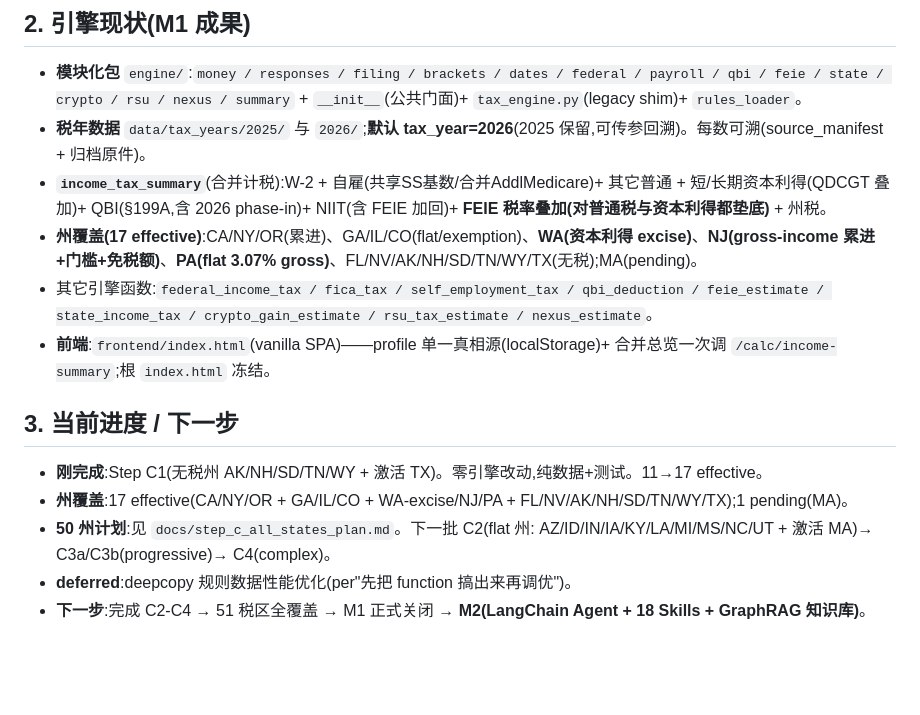
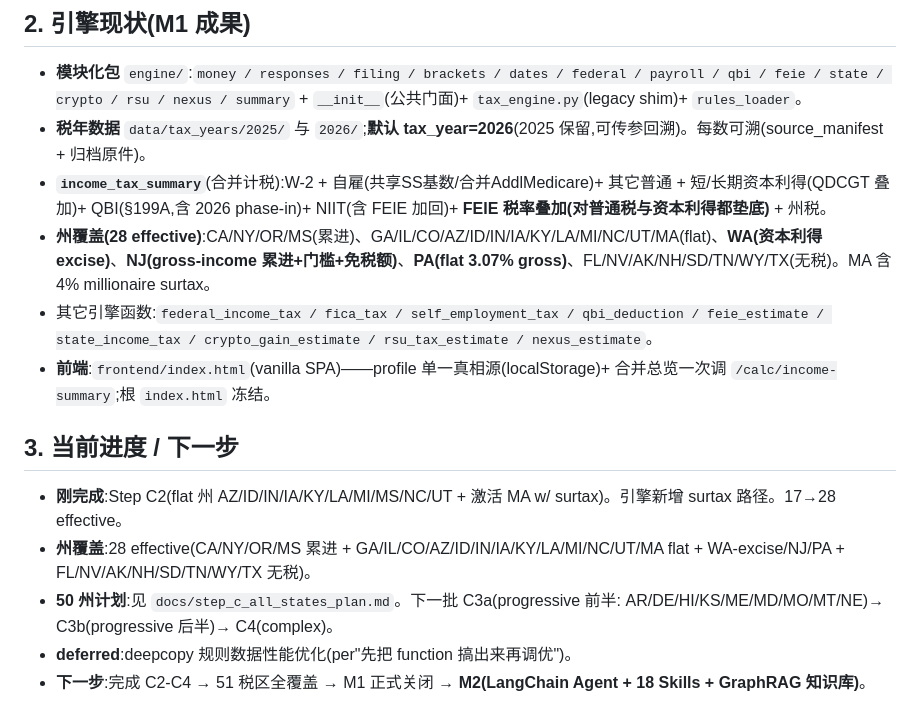
Before and after one commit to shawx001/taxglobal-ai, a Markdown page: project.md, the part around the change. GitHub-like rendering; blank space fills up the shorter version.

Commit message:
docs: update project.md — 28 effective states after C2
Co-Authored-By: Claude Opus 4.6 <noreply@anthropic.com>

```diff
--- a/project.md
+++ b/project.md
@@ -13,14 +13,14 @@ US-first 报税计算/合规 MVP,真实上线导向(高并发、极敏 PII、数
 - **模块化包** `engine/`:`money / responses / filing / brackets / dates / federal / payroll / qbi / feie / state / crypto / rsu / nexus / summary` + `__init__`(公共门面)+ `tax_engine.py`(legacy shim)+ `rules_loader`。
 - **税年数据** `data/tax_years/2025/` 与 `2026/`;**默认 tax_year=2026**(2025 保留,可传参回溯)。每数可溯(source_manifest + 归档原件)。
 - **`income_tax_summary`**(合并计税):W-2 + 自雇(共享SS基数/合并AddlMedicare)+ 其它普通 + 短/长期资本利得(QDCGT 叠加)+ QBI(§199A,含 2026 phase-in)+ NIIT(含 FEIE 加回)+ **FEIE 税率叠加(对普通税与资本利得都垫底)** + 州税。
-- **州覆盖(17 effective)**:CA/NY/OR(累进)、GA/IL/CO(flat/exemption)、**WA(资本利得 excise)**、**NJ(gross-income 累进+门槛+免税额)**、**PA(flat 3.07% gross)**、FL/NV/AK/NH/SD/TN/WY/TX(无税);MA(pending)。
+- **州覆盖(28 effective)**:CA/NY/OR/MS(累进)、GA/IL/CO/AZ/ID/IN/IA/KY/LA/MI/NC/UT/MA(flat)、**WA(资本利得 excise)**、**NJ(gross-income 累进+门槛+免税额)**、**PA(flat 3.07% gross)**、FL/NV/AK/NH/SD/TN/WY/TX(无税)。MA 含 4% millionaire surtax。
 - 其它引擎函数:`federal_income_tax / fica_tax / self_employment_tax / qbi_deduction / feie_estimate / state_income_tax / crypto_gain_estimate / rsu_tax_estimate / nexus_estimate`。
 - **前端**:`frontend/index.html`(vanilla SPA)——profile 单一真相源(localStorage)+ 合并总览一次调 `/calc/income-summary`;根 `index.html` 冻结。
 
 ## 3. 当前进度 / 下一步
-- **刚完成**:Step C1(无税州 AK/NH/SD/TN/WY + 激活 TX)。零引擎改动,纯数据+测试。11→17 effective。
-- **州覆盖**:17 effective(CA/NY/OR + GA/IL/CO + WA-excise/NJ/PA + FL/NV/AK/NH/SD/TN/WY/TX);1 pending(MA)。
-- **50 州计划**:见 `docs/step_c_all_states_plan.md`。下一批 C2(flat 州: AZ/ID/IN/IA/KY/LA/MI/MS/NC/UT + 激活 MA)→ C3a/C3b(progressive)→ C4(complex)。
+- **刚完成**:Step C2(flat 州 AZ/ID/IN/IA/KY/LA/MI/MS/NC/UT + 激活 MA w/ surtax)。引擎新增 surtax 路径。17→28 effective。
+- **州覆盖**:28 effective(CA/NY/OR/MS 累进 + GA/IL/CO/AZ/ID/IN/IA/KY/LA/MI/NC/UT/MA flat + WA-excise/NJ/PA + FL/NV/AK/NH/SD/TN/WY/TX 无税)。
+- **50 州计划**:见 `docs/step_c_all_states_plan.md`。下一批 C3a(progressive 前半: AR/DE/HI/KS/ME/MD/MO/MT/NE)→ C3b(progressive 后半)→ C4(complex)。
 - **deferred**:deepcopy 规则数据性能优化(per"先把 function 搞出来再调优")。
 - **下一步**:完成 C2-C4 → 51 税区全覆盖 → M1 正式关闭 → **M2(LangChain Agent + 18 Skills + GraphRAG 知识库)**。
 
```
